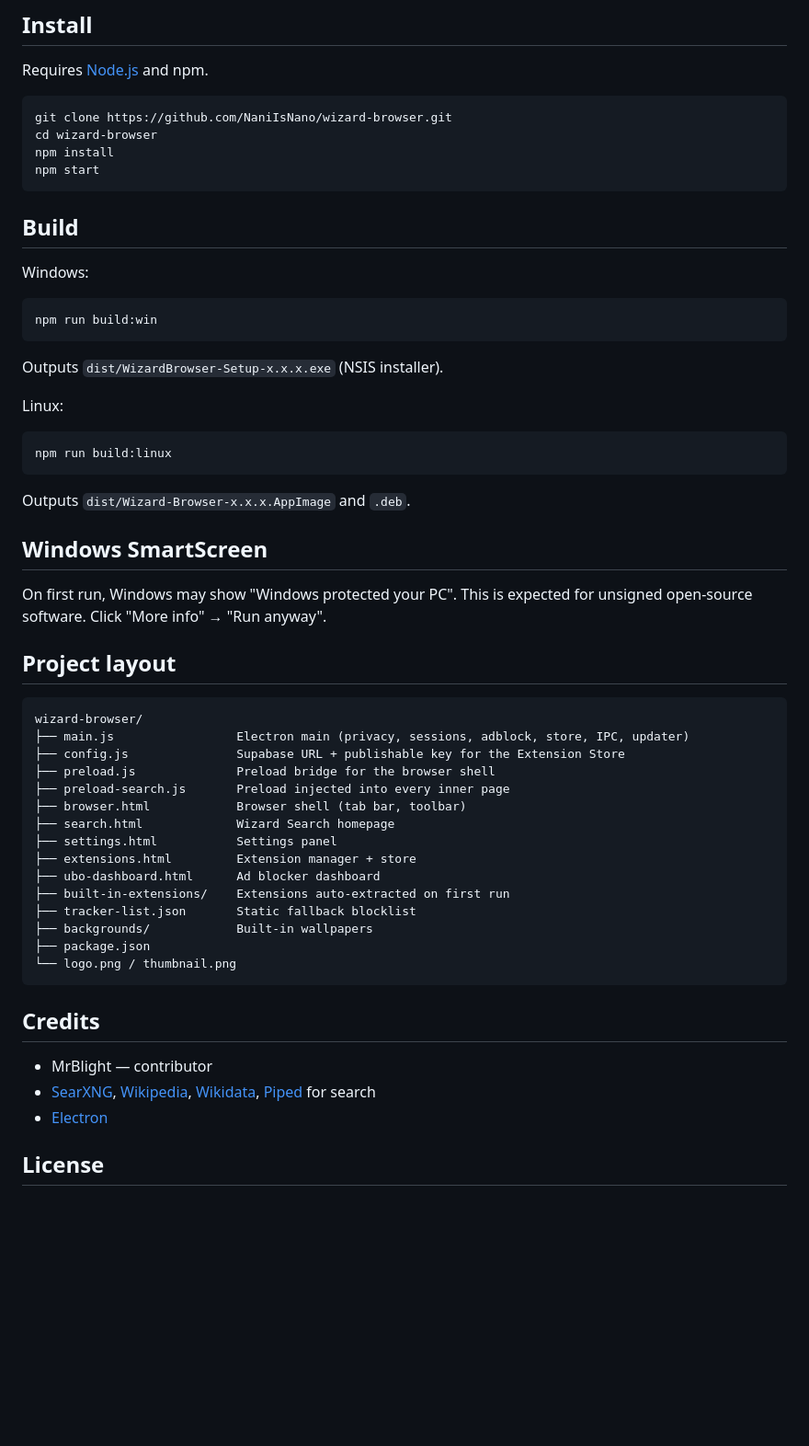
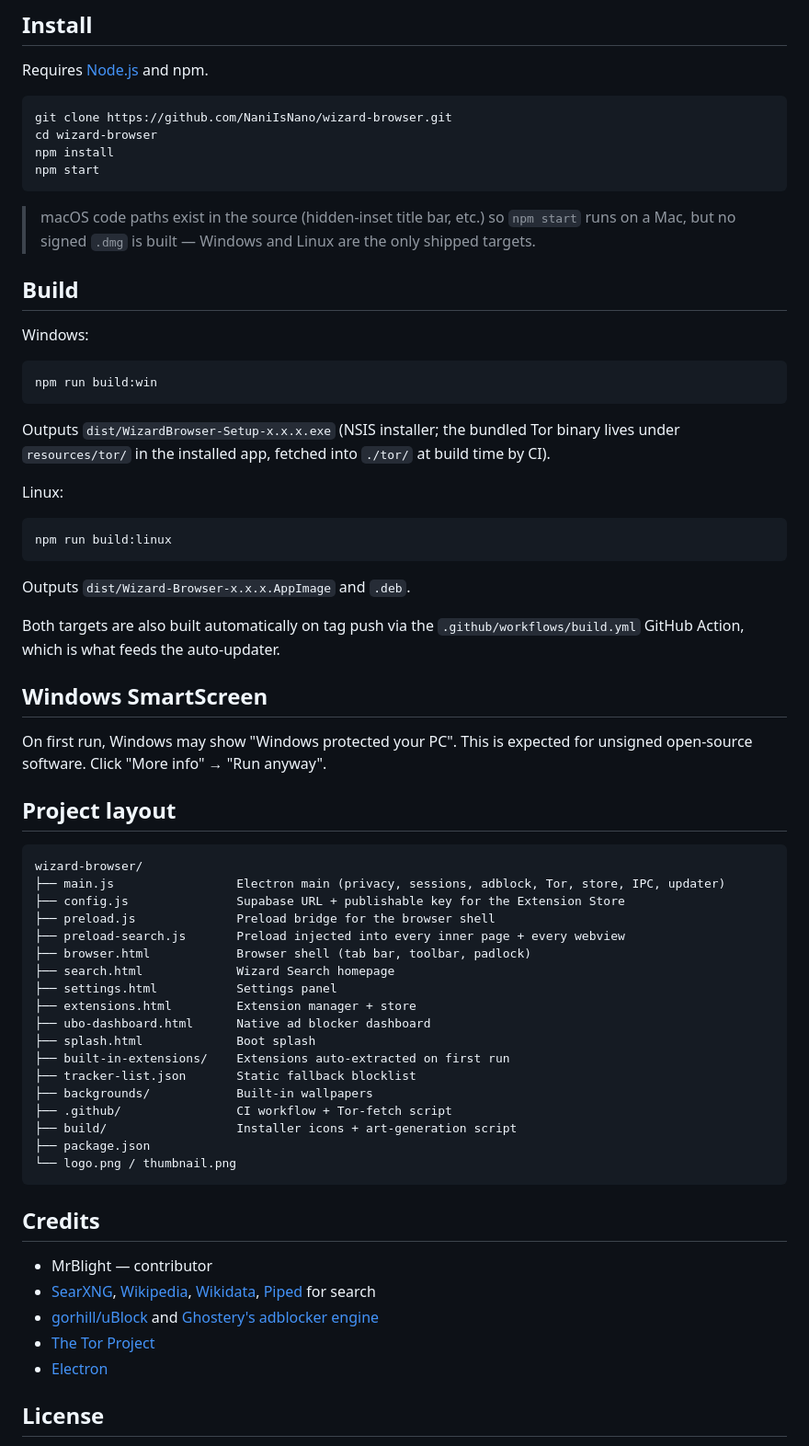
Before and after one commit to NaniIsNano/wizard-browser, a Markdown page: README.md, the part around one of its changes. Shown at 92% size. GitHub-like rendering; blank space fills up the shorter version.

````diff
--- a/README.md
+++ b/README.md
@@ -110,6 +123,8 @@ npm install
 npm start
 ```
 
+> macOS code paths exist in the source (hidden-inset title bar, etc.) so `npm start` runs on a Mac, but no signed `.dmg` is built — Windows and Linux are the only shipped targets.
+
 ## Build
 
 Windows:
@@ -118,7 +133,7 @@ Windows:
 npm run build:win
 ```
 
-Outputs `dist/WizardBrowser-Setup-x.x.x.exe` (NSIS installer).
+Outputs `dist/WizardBrowser-Setup-x.x.x.exe` (NSIS installer; the bundled Tor binary lives under `resources/tor/` in the installed app, fetched into `./tor/` at build time by CI).
 
 Linux:
 
@@ -128,6 +143,8 @@ npm run build:linux
 
 Outputs `dist/Wizard-Browser-x.x.x.AppImage` and `.deb`.
 
+Both targets are also built automatically on tag push via the `.github/workflows/build.yml` GitHub Action, which is what feeds the auto-updater.
+
 ## Windows SmartScreen
 
 On first run, Windows may show "Windows protected your PC". This is expected for unsigned open-source software. Click "More info" → "Run anyway".
@@ -136,18 +153,21 @@ On first run, Windows may show "Windows protected your PC". This is expected for
 
 ```
 wizard-browser/
-├── main.js                 Electron main (privacy, sessions, adblock, store, IPC, updater)
+├── main.js                 Electron main (privacy, sessions, adblock, Tor, store, IPC, updater)
 ├── config.js               Supabase URL + publishable key for the Extension Store
 ├── preload.js              Preload bridge for the browser shell
-├── preload-search.js       Preload injected into every inner page
-├── browser.html            Browser shell (tab bar, toolbar)
+├── preload-search.js       Preload injected into every inner page + every webview
+├── browser.html            Browser shell (tab bar, toolbar, padlock)
 ├── search.html             Wizard Search homepage
 ├── settings.html           Settings panel
 ├── extensions.html         Extension manager + store
-├── ubo-dashboard.html      Ad blocker dashboard
+├── ubo-dashboard.html      Native ad blocker dashboard
+├── splash.html             Boot splash
 ├── built-in-extensions/    Extensions auto-extracted on first run
 ├── tracker-list.json       Static fallback blocklist
 ├── backgrounds/            Built-in wallpapers
+├── .github/                CI workflow + Tor-fetch script
+├── build/                  Installer icons + art-generation script
 ├── package.json
 └── logo.png / thumbnail.png
 ```
@@ -156,6 +176,8 @@ wizard-browser/
 
 - MrBlight — contributor
 - [SearXNG](https://searxng.org/), [Wikipedia](https://wikipedia.org/), [Wikidata](https://www.wikidata.org/), [Piped](https://github.com/TeamPiped/Piped) for search
+- [gorhill/uBlock](https://github.com/gorhill/uBlock) and [Ghostery's adblocker engine](https://github.com/ghostery/adblocker)
+- [The Tor Project](https://www.torproject.org/)
 - [Electron](https://www.electronjs.org/)
 
 ## License
````
Also changed, not shown: other parts of README.md (+26 -13 lines).
